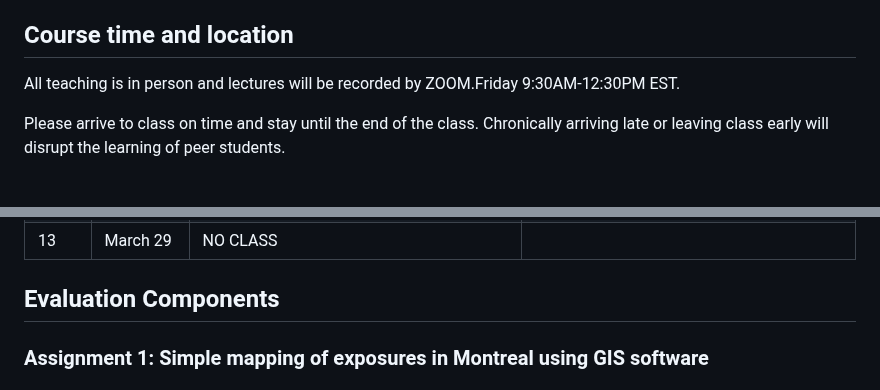
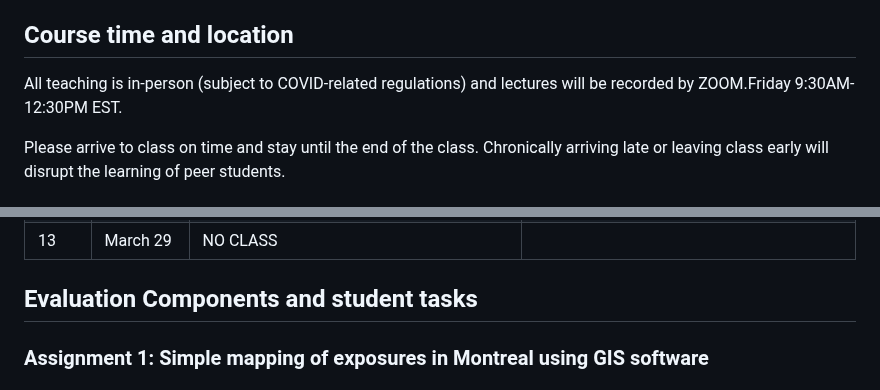
Before and after one commit to hiroshimamiya/EPIB685, a Markdown page: README.md, 2 parts joined by grey strips. GitHub-like rendering.

```diff
--- a/README.md
+++ b/README.md
@@ -32,7 +32,7 @@ Specific learning objectives are:
 
 
 ## Course time and location
-All teaching is in person and lectures will be recorded by ZOOM.Friday 9:30AM-12:30PM EST.
+All teaching is in-person (subject to COVID-related regulations) and lectures will be recorded by ZOOM.Friday 9:30AM-12:30PM EST.
 
 
 Please arrive to class on time and stay until the end of the class. Chronically arriving late or leaving class early will disrupt the learning of peer students.
@@ -84,8 +84,7 @@ Week |	Date |	Lecture |	Student task
 
 
 
-## Evaluation Components
-
+## Evaluation Components and student tasks
 ### Assignment 1:  Simple mapping of exposures in Montreal using GIS software
 
 
```
Also changed, not shown: other parts of README.md (+19 -28 lines).
